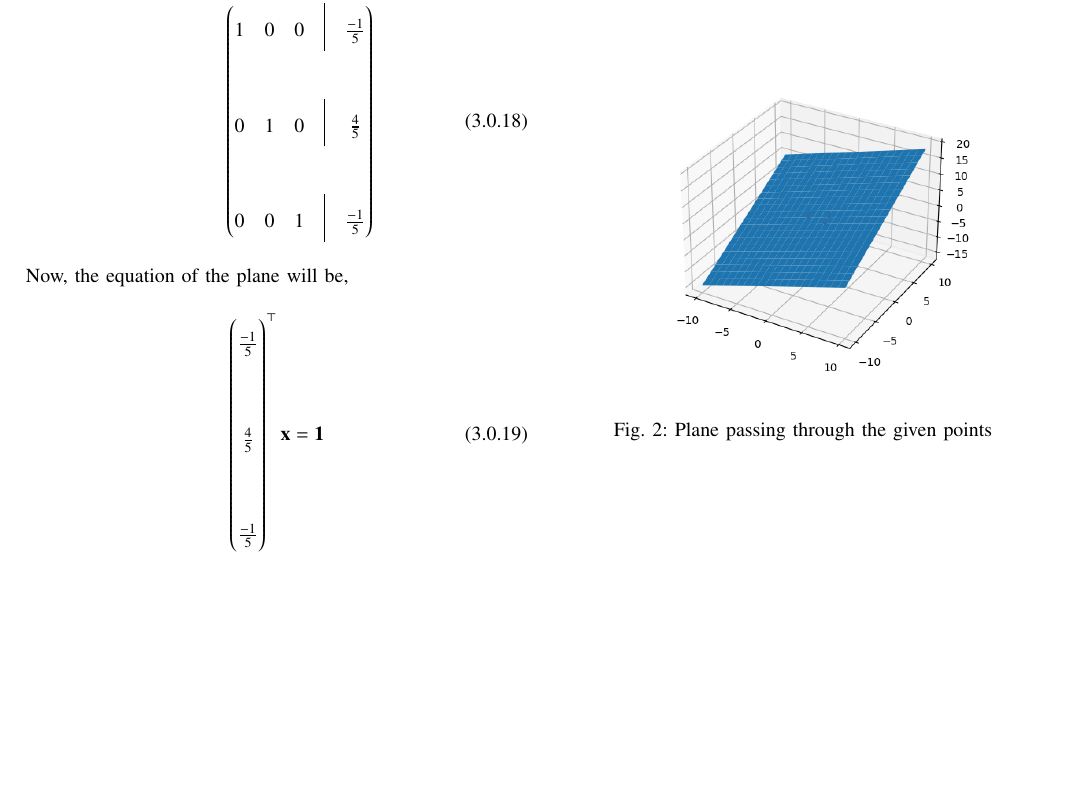
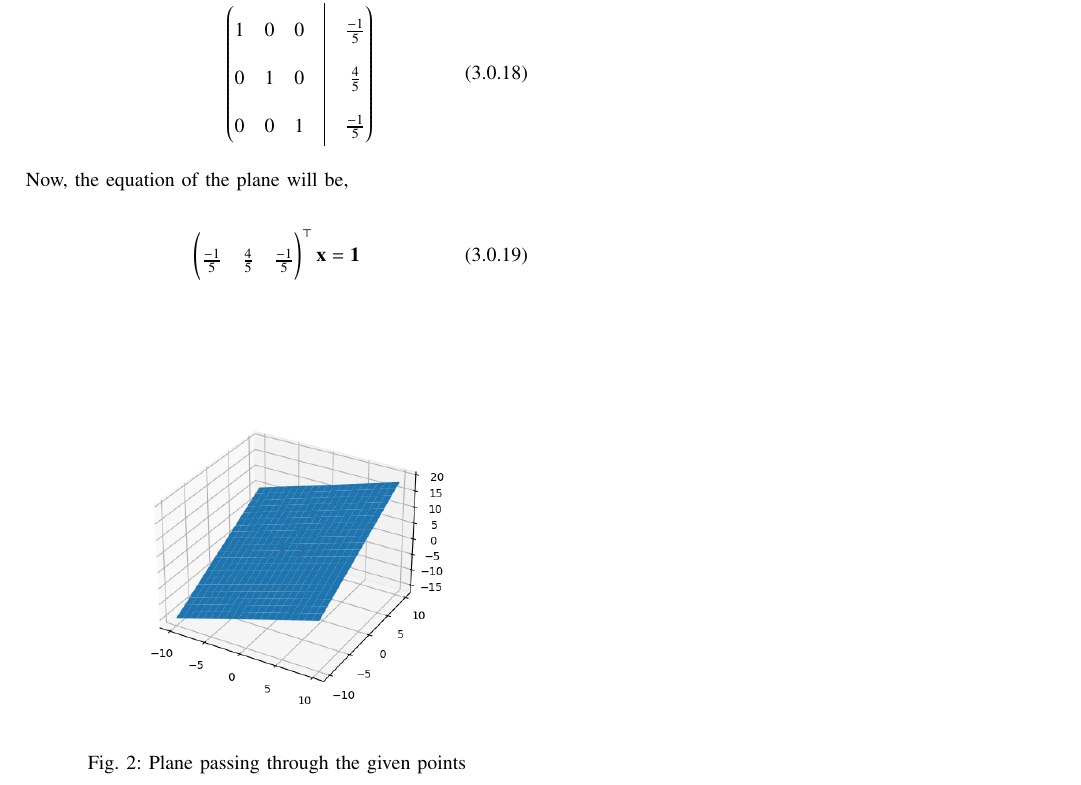
Before and after one commit to ShristySharma/ML_Assignments, a LaTeX paper (12.11.3.6/12.11.3.6.tex): part of page 3 of 3, cut so that both start at the same text, the shorter picture padded with empty space. Compiled offline with pdfLaTeX.

Commit message:
Add files via upload

```diff
--- a/12.11.3.6/12.11.3.6.tex
+++ b/12.11.3.6/12.11.3.6.tex
@@ -272,7 +272,7 @@ the augmented matrix is given by,
 \end{align}
 Now, the equation of the plane will be,
 \begin{align}
-\myvec{\frac{-1}{5}\\ \\ \frac{4}{5}\\ \\ \frac{-1}{5}}^\top \vec{x} = \vec{1}
+\myvec{\frac{-1}{5} & \frac{4}{5} & \frac{-1}{5}}^\top \vec{x} = \vec{1}
 \end{align}
 \begin{figure}[h!]
   \centering
```
Also changed, not shown: 12.11.3.6/12.11.3.6.pdf, 12.11.3.6/12.11.3.6.tex (2 more changed lines), 2 other files.
